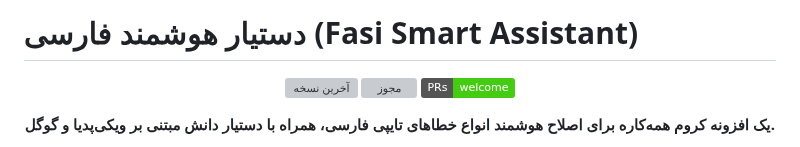
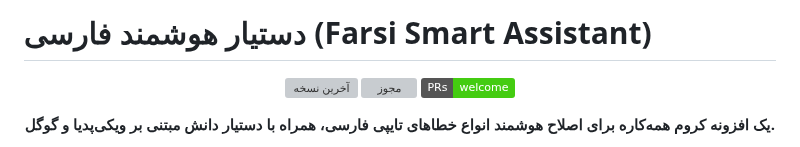
Before and after one commit to AmirMotefaker/Farsi-Smart-Assistant, a Markdown page: README.md, the part around the change. GitHub-like rendering; badges without logos; grey boxes are pictures that could not be loaded.

```diff
--- a/README.md
+++ b/README.md
@@ -1,4 +1,4 @@
-# دستیار هوشمند فارسی (Fasi Smart Assistant)
+# دستیار هوشمند فارسی (Farsi Smart Assistant)
 
 <p align="center">
   <a href="https://github.com/AmirMotefaker/Farsi-Smart-Assistant/releases/latest"><img src="https://img.shields.io/github/v/release/AmirMotefaker/Farsi-Smart-Assistant" alt="آخرین نسخه"></a>
```
